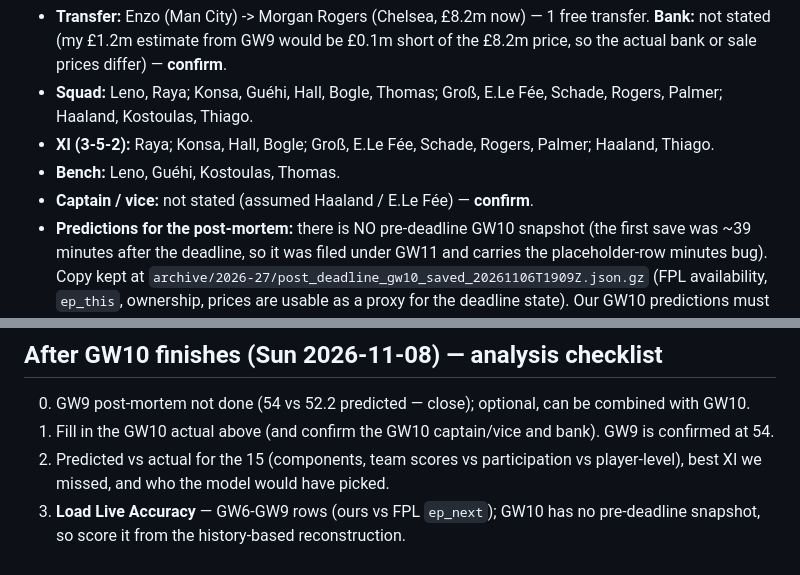
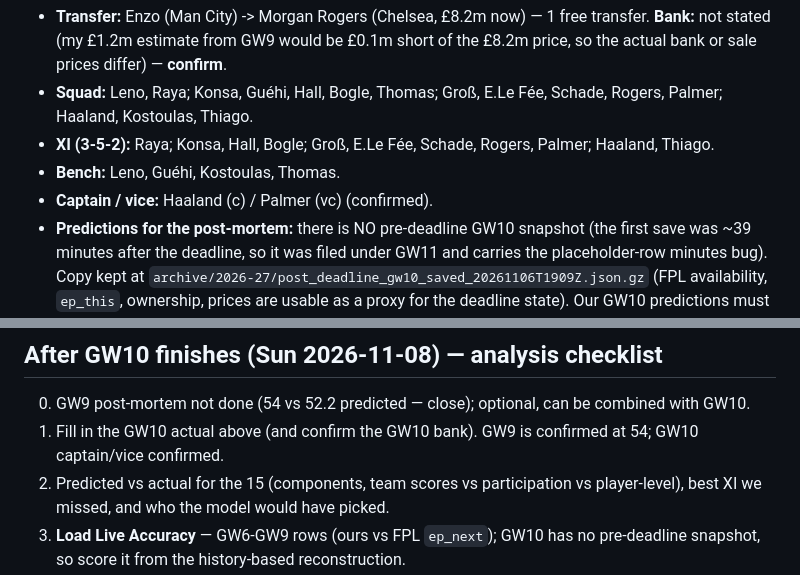
Before and after one commit to lakithleelasena/fpl-optimizer, a Markdown page: TEAM_LOG.md, 2 parts joined by grey strips. GitHub-like rendering.

Commit message:
Team log: GW10 captain Haaland, vice Palmer
Co-Authored-By: Claude Sonnet 5.5 <noreply@anthropic.com>

```diff
--- a/TEAM_LOG.md
+++ b/TEAM_LOG.md
@@ -9,7 +9,7 @@ Each entry: squad, XI, bench, captain, transfers/chips, predicted vs actual. "Pr
 - **Squad:** Leno, Raya; Konsa, Guéhi, Hall, Bogle, Thomas; Groß, E.Le Fée, Schade, Rogers, Palmer; Haaland, Kostoulas, Thiago.
 - **XI (3-5-2):** Raya; Konsa, Hall, Bogle; Groß, E.Le Fée, Schade, Rogers, Palmer; Haaland, Thiago.
 - **Bench:** Leno, Guéhi, Kostoulas, Thomas.
-- **Captain / vice:** not stated (assumed Haaland / E.Le Fée) — **confirm**.
+- **Captain / vice:** Haaland (c) / Palmer (vc) (confirmed).
 - **Predictions for the post-mortem:** there is NO pre-deadline GW10 snapshot (the first save was ~39 minutes after the deadline, so it was filed under GW11 and
   carries the placeholder-row minutes bug). Copy kept at `archive/2026-27/post_deadline_gw10_saved_20261106T1909Z.json.gz` (FPL availability, `ep_this`, ownership,
   prices are usable as a proxy for the deadline state). Our GW10 predictions must be reconstructed from history up to GW9 (the backtest path; unaffected by the bug).
@@ -46,7 +46,7 @@ Each entry: squad, XI, bench, captain, transfers/chips, predicted vs actual. "Pr
 
 ## After GW10 finishes (Sun 2026-11-08) — analysis checklist
 0. GW9 post-mortem not done (54 vs 52.2 predicted — close); optional, can be combined with GW10.
-1. Fill in the GW10 actual above (and confirm the GW10 captain/vice and bank). GW9 is confirmed at 54.
+1. Fill in the GW10 actual above (and confirm the GW10 bank). GW9 is confirmed at 54; GW10 captain/vice confirmed.
 2. Predicted vs actual for the 15 (components, team scores vs participation vs player-level), best XI we missed, and who the model would have picked.
 3. **Load Live Accuracy** — GW6-GW9 rows (ours vs FPL `ep_next`); GW10 has no pre-deadline snapshot, so score it from the history-based reconstruction.
 4. Re-run the section-11 signal study with GW9 added; re-measure the first-start / new-starter prior-drag minutes patterns.
```
